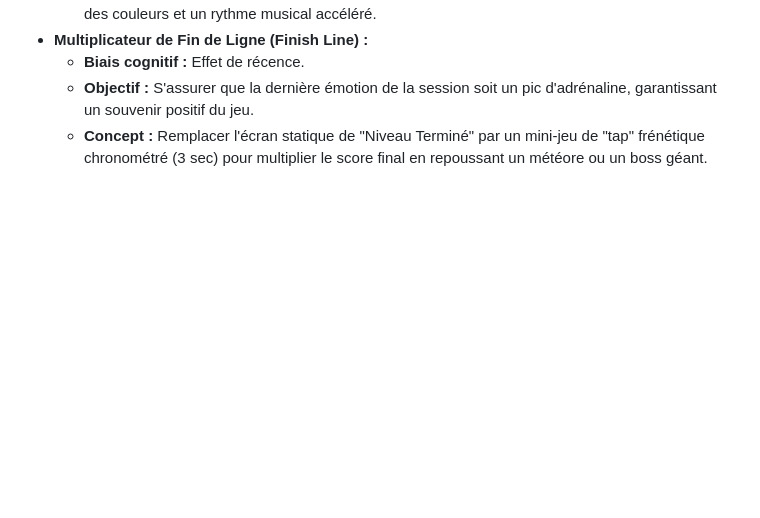
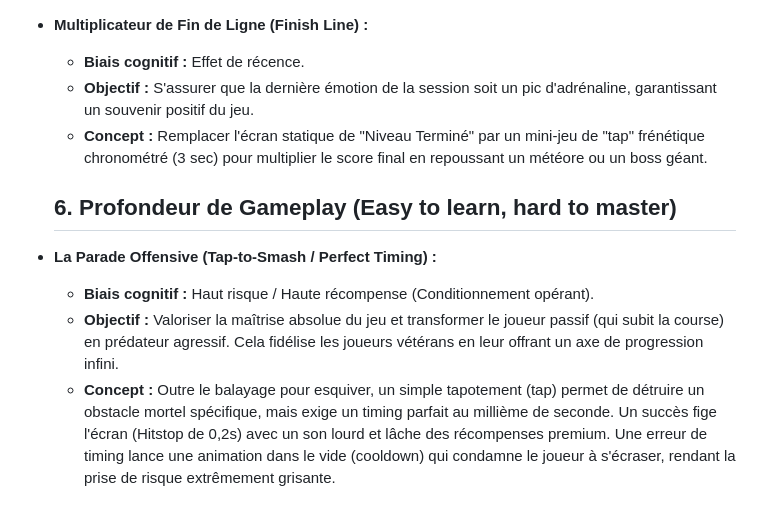
Before and after one commit to talal95c/hackathon-Google-x-vodoo-, a Markdown page: PSYCHO.md, the part around the change. Drawn GitHub-style; blank space fills up the shorter version.

```diff
--- a/PSYCHO.md
+++ b/PSYCHO.md
@@ -65,3 +65,9 @@
     *   **Biais cognitif :** Effet de récence.
     *   **Objectif :** S'assurer que la dernière émotion de la session soit un pic d'adrénaline, garantissant un souvenir positif du jeu.
     *   **Concept :** Remplacer l'écran statique de "Niveau Terminé" par un mini-jeu de "tap" frénétique chronométré (3 sec) pour multiplier le score final en repoussant un météore ou un boss géant.
+
+    ## 6. Profondeur de Gameplay (Easy to learn, hard to master)
+*   **La Parade Offensive (Tap-to-Smash / Perfect Timing) :**
+    *   **Biais cognitif :** Haut risque / Haute récompense (Conditionnement opérant).
+    *   **Objectif :** Valoriser la maîtrise absolue du jeu et transformer le joueur passif (qui subit la course) en prédateur agressif. Cela fidélise les joueurs vétérans en leur offrant un axe de progression infini.
+    *   **Concept :** Outre le balayage pour esquiver, un simple tapotement (tap) permet de détruire un obstacle mortel spécifique, mais exige un timing parfait au millième de seconde. Un succès fige l'écran (Hitstop de 0,2s) avec un son lourd et lâche des récompenses premium. Une erreur de timing lance une animation dans le vide (cooldown) qui condamne le joueur à s'écraser, rendant la prise de risque extrêmement grisante.
```
